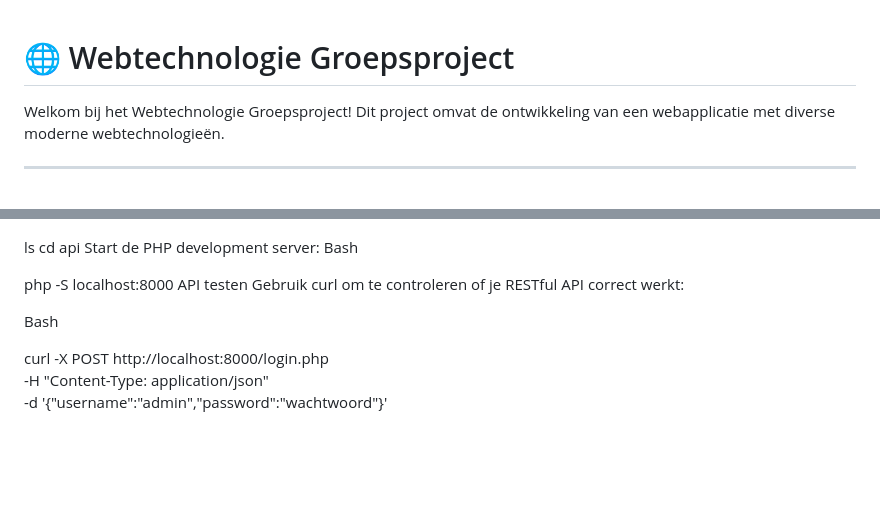
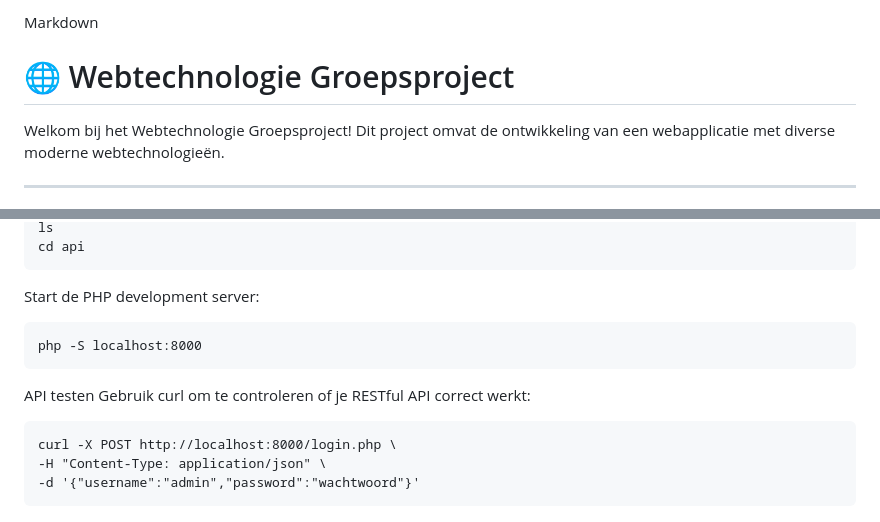
Before and after one commit to Maciej-Klobukowski/Group_Project_Webtechnologie, a Markdown page: README.md, 2 parts joined by grey strips. Rendered like a GitHub page; blank space fills up the shorter version.

Commit message:
Pretty README.md

````diff
--- a/README.md
+++ b/README.md
@@ -1,3 +1,5 @@
+Markdown
+
 # 🌐 Webtechnologie Groepsproject
 
 Welkom bij het Webtechnologie Groepsproject! Dit project omvat de ontwikkeling van een webapplicatie met diverse moderne webtechnologieën.
@@ -144,14 +135,15 @@ Bash
 ls
 cd api
+```
+
 Start de PHP development server:
-Bash
-
+```
 php -S localhost:8000
+```
 API testen
 Gebruik curl om te controleren of je RESTful API correct werkt:
-
-Bash
-
+```
 curl -X POST http://localhost:8000/login.php \
 -H "Content-Type: application/json" \
 -d '{"username":"admin","password":"wachtwoord"}'
+```
````
Also changed, not shown: other parts of README.md (+33 -44 lines).
